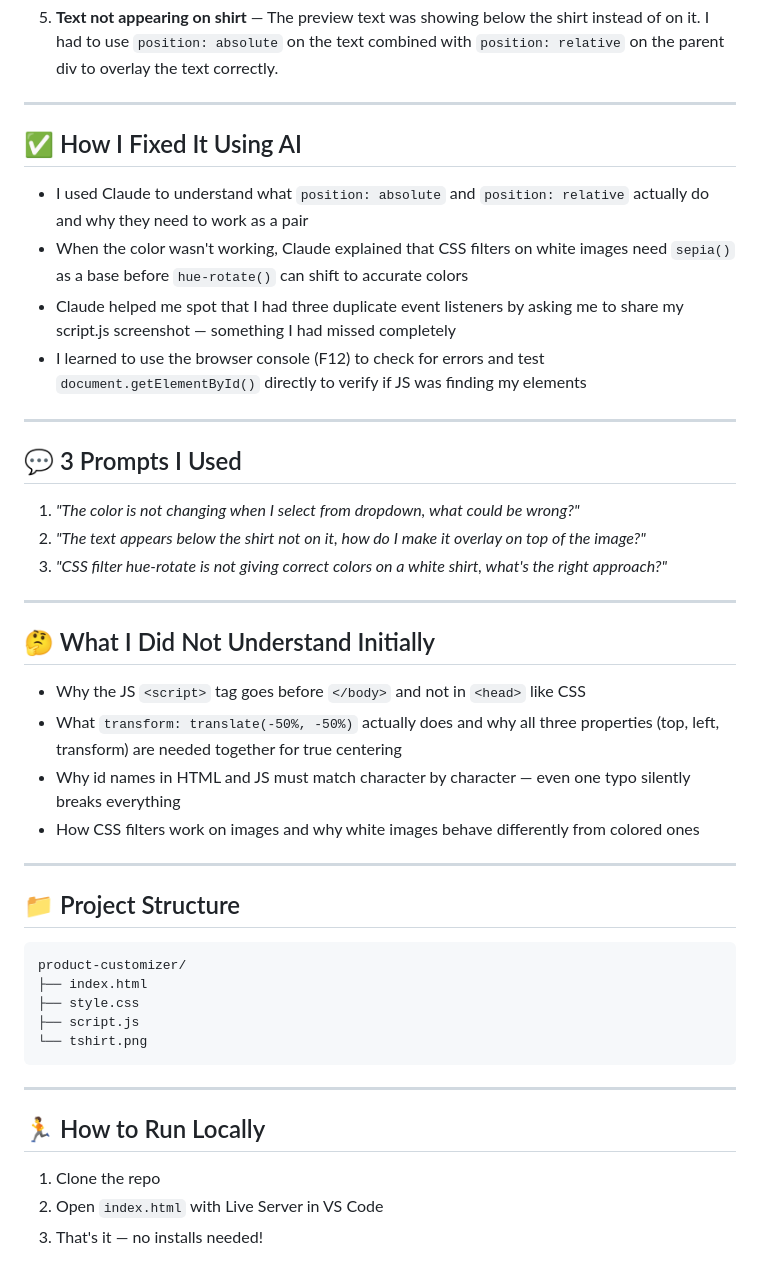
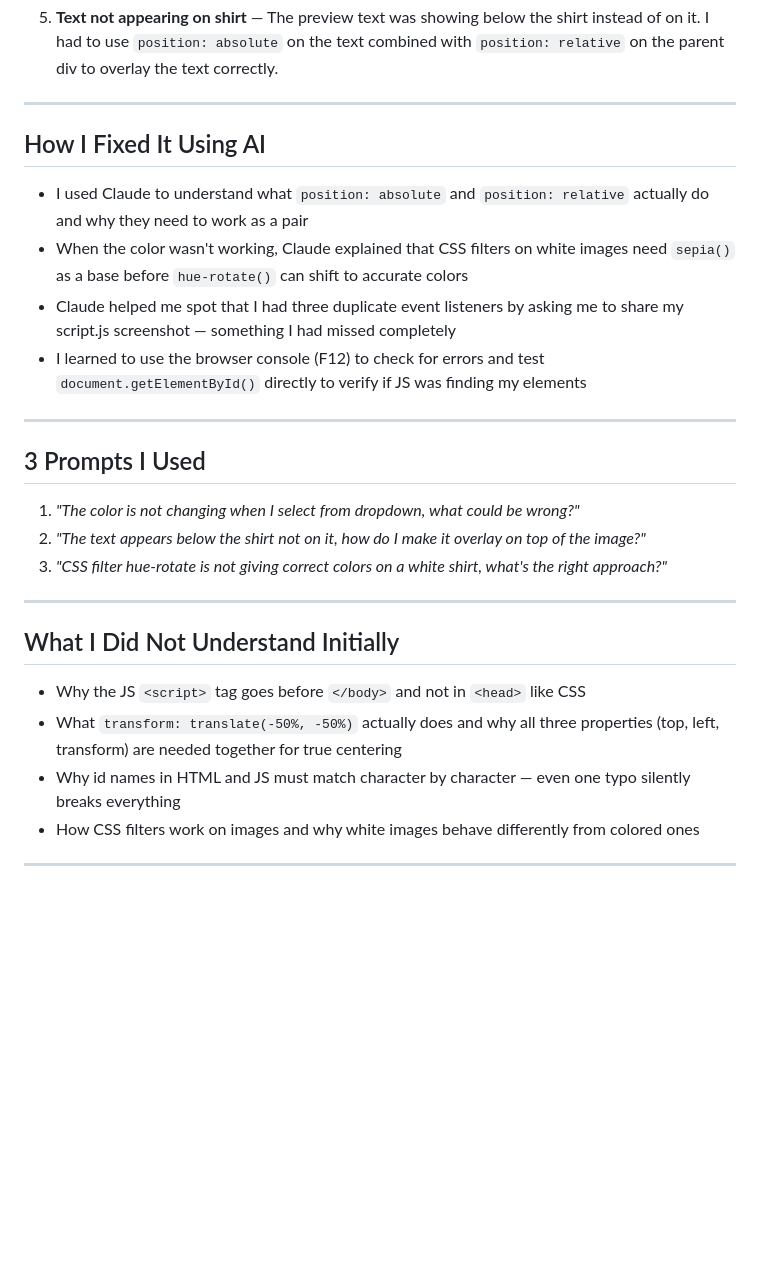
Before and after one commit to yuvrajcode2402-code/product-customizer, a Markdown page: README.md, the part around one of its changes. GitHub-like rendering; blank space fills up the shorter version.

````diff
--- a/README.md
+++ b/README.md
@@ -44,7 +44,7 @@ For the color change feature, I first tried using CSS `hue-rotate` filters direc
 
 ---
 
-## ✅ How I Fixed It Using AI
+##  How I Fixed It Using AI
 
 - I used Claude to understand what `position: absolute` and `position: relative` actually do and why they need to work as a pair
 - When the color wasn't working, Claude explained that CSS filters on white images need `sepia()` as a base before `hue-rotate()` can shift to accurate colors
@@ -53,7 +53,7 @@ For the color change feature, I first tried using CSS `hue-rotate` filters direc
 
 ---
 
-## 💬 3 Prompts I Used
+##  3 Prompts I Used
 
 1. *"The color is not changing when I select from dropdown, what could be wrong?"*
 2. *"The text appears below the shirt not on it, how do I make it overlay on top of the image?"*
@@ -61,7 +61,7 @@ For the color change feature, I first tried using CSS `hue-rotate` filters direc
 
 ---
 
-## 🤔 What I Did Not Understand Initially
+##  What I Did Not Understand Initially
 
 - Why the JS `<script>` tag goes before `</body>` and not in `<head>` like CSS
 - What `transform: translate(-50%, -50%)` actually does and why all three properties (top, left, transform) are needed together for true centering
@@ -69,21 +69,3 @@ For the color change feature, I first tried using CSS `hue-rotate` filters direc
 - How CSS filters work on images and why white images behave differently from colored ones
 
 ---
-
-## 📁 Project Structure
-
-```
-product-customizer/
-├── index.html
-├── style.css
-├── script.js
-└── tshirt.png
-```
-
----
-
-## 🏃 How to Run Locally
-
-1. Clone the repo
-2. Open `index.html` with Live Server in VS Code
-3. That's it — no installs needed!
````
Also changed, not shown: other parts of README.md (+5 -5 lines).
